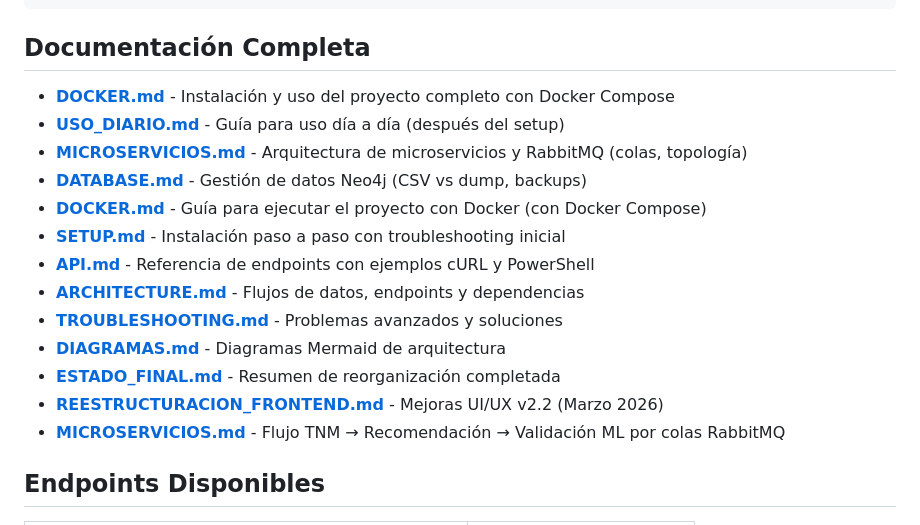
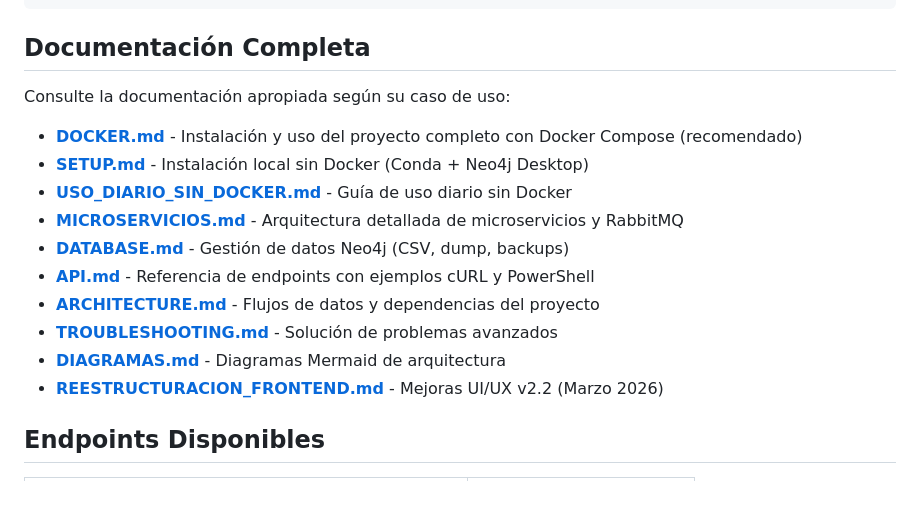
Before and after one commit to EduardoCN1/biomedicos, a Markdown page: README.md, the part around the change. GitHub-like rendering; blank space fills up the shorter version.

Commit message:
Docs: Limpiar y centralizar referencias de documentación en README

```diff
--- a/README.md
+++ b/README.md
@@ -260,19 +260,18 @@ Ver [REESTRUCTURACION_FRONTEND.md](docs/REESTRUCTURACION_FRONTEND.md) para detal
 
 ## Documentación Completa
 
-  - **[DOCKER.md](docs/DOCKER.md)** - Instalación y uso del proyecto completo con Docker Compose
-  - **[USO_DIARIO.md](docs/USO_DIARIO.md)** - Guía para uso día a día (después del setup)
-  - **[MICROSERVICIOS.md](docs/MICROSERVICIOS.md)** - Arquitectura de microservicios y RabbitMQ (colas, topología)
-  - **[DATABASE.md](docs/DATABASE.md)** - Gestión de datos Neo4j (CSV vs dump, backups)
-  - **[DOCKER.md](docs/DOCKER.md)** - Guía para ejecutar el proyecto con Docker (con Docker Compose)
-  - **[SETUP.md](docs/SETUP.md)** - Instalación paso a paso con troubleshooting inicial
+Consulte la documentación apropiada según su caso de uso:
+
+  - **[DOCKER.md](docs/DOCKER.md)** - Instalación y uso del proyecto completo con Docker Compose (recomendado)
+  - **[SETUP.md](docs/SETUP.md)** - Instalación local sin Docker (Conda + Neo4j Desktop)
+  - **[USO_DIARIO_SIN_DOCKER.md](docs/USO_DIARIO_SIN_DOCKER.md)** - Guía de uso diario sin Docker
+  - **[MICROSERVICIOS.md](docs/MICROSERVICIOS.md)** - Arquitectura detallada de microservicios y RabbitMQ
+  - **[DATABASE.md](docs/DATABASE.md)** - Gestión de datos Neo4j (CSV, dump, backups)
   - **[API.md](docs/API.md)** - Referencia de endpoints con ejemplos cURL y PowerShell
-  - **[ARCHITECTURE.md](docs/ARCHITECTURE.md)** - Flujos de datos, endpoints y dependencias
-  - **[TROUBLESHOOTING.md](docs/TROUBLESHOOTING.md)** - Problemas avanzados y soluciones
+  - **[ARCHITECTURE.md](docs/ARCHITECTURE.md)** - Flujos de datos y dependencias del proyecto
+  - **[TROUBLESHOOTING.md](docs/TROUBLESHOOTING.md)** - Solución de problemas avanzados
   - **[DIAGRAMAS.md](docs/DIAGRAMAS.md)** - Diagramas Mermaid de arquitectura
-  - **[ESTADO_FINAL.md](docs/ESTADO_FINAL.md)** - Resumen de reorganización completada
-  - **[REESTRUCTURACION_FRONTEND.md](docs/REESTRUCTURACION_FRONTEND.md)** -  Mejoras UI/UX v2.2 (Marzo 2026)
-  - **[MICROSERVICIOS.md](docs/MICROSERVICIOS.md)** - Flujo TNM → Recomendación → Validación ML por colas RabbitMQ
+  - **[REESTRUCTURACION_FRONTEND.md](docs/REESTRUCTURACION_FRONTEND.md)** - Mejoras UI/UX v2.2 (Marzo 2026)
 
 ## Endpoints Disponibles
 
```
